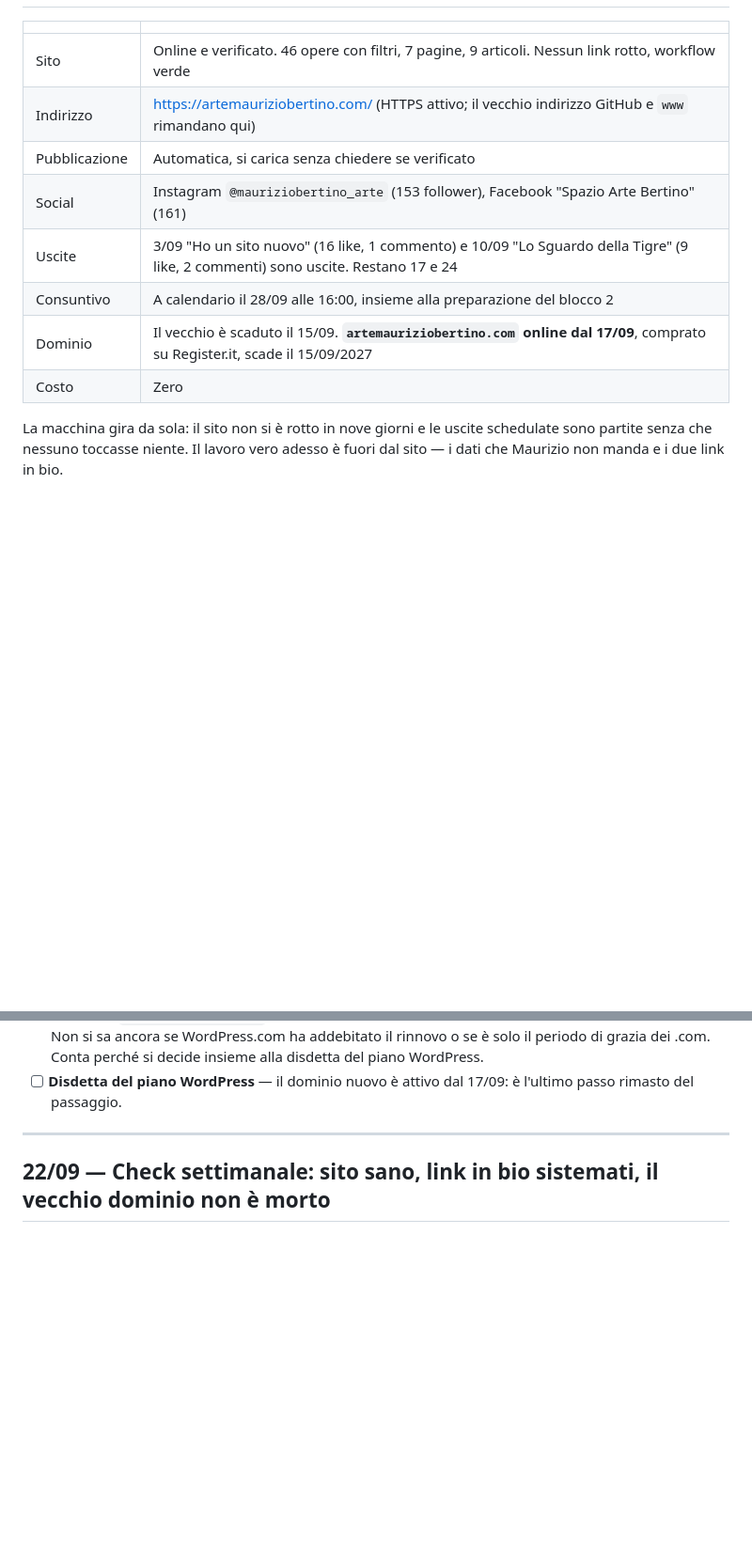
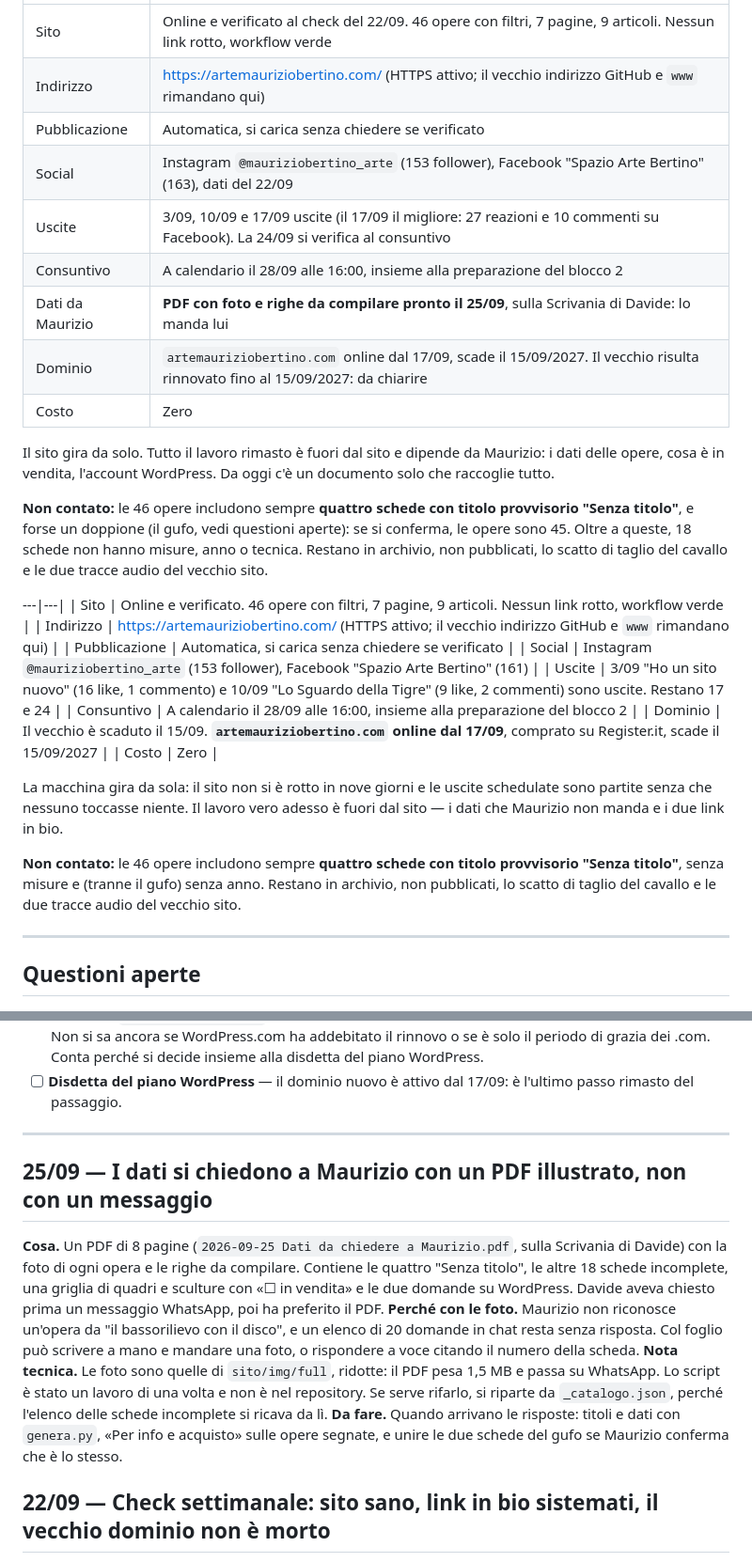
Before and after one commit to Liquo84/mauriziobertino-sito, a Markdown page: JOURNAL.md, 2 parts joined by grey strips. Shown at 94% size. Rendered like a GitHub page; blank space fills up the shorter version.

Commit message:
Journal 25/09: stato aggiornato e PDF dei dati da chiedere a Maurizio
Co-Authored-By: Claude Opus 5.5 <noreply@anthropic.com>

```diff
--- a/JOURNAL.md
+++ b/JOURNAL.md
@@ -15,6 +15,27 @@ Voce nuova in cima. Formato: **cosa**, **perché**, **esito** (aggiornato dopo).
 
 | | |
 |---|---|
+| Sito | Online e verificato al check del 22/09. 46 opere con filtri, 7 pagine, 9 articoli. Nessun link rotto, workflow verde |
+| Indirizzo | https://artemauriziobertino.com/ (HTTPS attivo; il vecchio indirizzo GitHub e `www` rimandano qui) |
+| Pubblicazione | Automatica, si carica senza chiedere se verificato |
+| Social | Instagram `@mauriziobertino_arte` (153 follower), Facebook "Spazio Arte Bertino" (163), dati del 22/09 |
+| Uscite | 3/09, 10/09 e 17/09 uscite (il 17/09 il migliore: 27 reazioni e 10 commenti su Facebook). La 24/09 si verifica al consuntivo |
+| Consuntivo | A calendario il 28/09 alle 16:00, insieme alla preparazione del blocco 2 |
+| Dati da Maurizio | **PDF con foto e righe da compilare pronto il 25/09**, sulla Scrivania di Davide: lo manda lui |
+| Dominio | `artemauriziobertino.com` online dal 17/09, scade il 15/09/2027. Il vecchio risulta rinnovato fino al 15/09/2027: da chiarire |
+| Costo | Zero |
+
+Il sito gira da solo. Tutto il lavoro rimasto è fuori dal sito e dipende da
+Maurizio: i dati delle opere, cosa è in vendita, l'account WordPress. Da oggi
+c'è un documento solo che raccoglie tutto.
+
+**Non contato:** le 46 opere includono sempre **quattro schede con titolo
+provvisorio "Senza titolo"**, e forse un doppione (il gufo, vedi questioni
+aperte): se si conferma, le opere sono 45. Oltre a queste, 18 schede non hanno
+misure, anno o tecnica. Restano in archivio, non pubblicati, lo scatto di taglio
+del cavallo e le due tracce audio del vecchio sito.
+
+---|---|
 | Sito | Online e verificato. 46 opere con filtri, 7 pagine, 9 articoli. Nessun link rotto, workflow verde |
 | Indirizzo | https://artemauriziobertino.com/ (HTTPS attivo; il vecchio indirizzo GitHub e `www` rimandano qui) |
 | Pubblicazione | Automatica, si carica senza chiedere se verificato |
@@ -49,6 +70,21 @@ tracce audio del vecchio sito.
 - [ ] **Disdetta del piano WordPress** — il dominio nuovo è attivo dal 17/09: è l'ultimo passo rimasto del passaggio.
 
 ---
+
+## 25/09 — I dati si chiedono a Maurizio con un PDF illustrato, non con un messaggio
+
+**Cosa.** Un PDF di 8 pagine (`2026-09-25 Dati da chiedere a Maurizio.pdf`, sulla Scrivania di
+Davide) con la foto di ogni opera e le righe da compilare. Contiene le quattro "Senza titolo", le altre 18
+schede incomplete, una griglia di quadri e sculture con «☐ in vendita» e le due domande su WordPress.
+Davide aveva chiesto prima un messaggio WhatsApp, poi ha preferito il PDF.
+**Perché con le foto.** Maurizio non riconosce un'opera da "il bassorilievo con il disco", e un
+elenco di 20 domande in chat resta senza risposta. Col foglio può scrivere a mano e mandare una
+foto, o rispondere a voce citando il numero della scheda.
+**Nota tecnica.** Le foto sono quelle di `sito/img/full`, ridotte: il PDF pesa 1,5 MB e passa su
+WhatsApp. Lo script è stato un lavoro di una volta e non è nel repository. Se serve rifarlo, si
+riparte da `_catalogo.json`, perché l'elenco delle schede incomplete si ricava da lì.
+**Da fare.** Quando arrivano le risposte: titoli e dati con `genera.py`, «Per info e acquisto»
+sulle opere segnate, e unire le due schede del gufo se Maurizio conferma che è lo stesso.
 
 ## 22/09 — Check settimanale: sito sano, link in bio sistemati, il vecchio dominio non è morto
 
```
Also changed, not shown: other parts of JOURNAL.md (+1 -1 lines).
